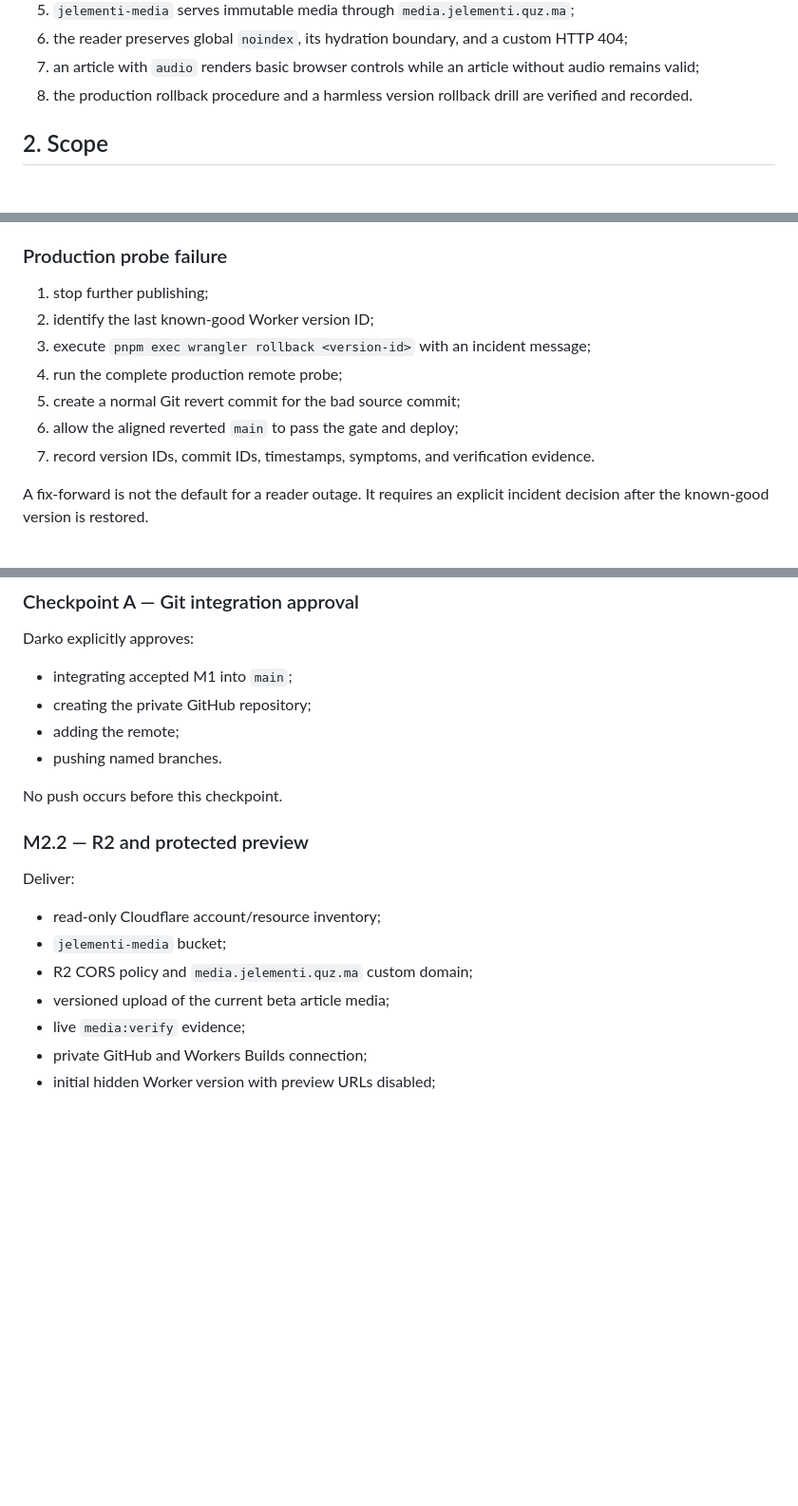
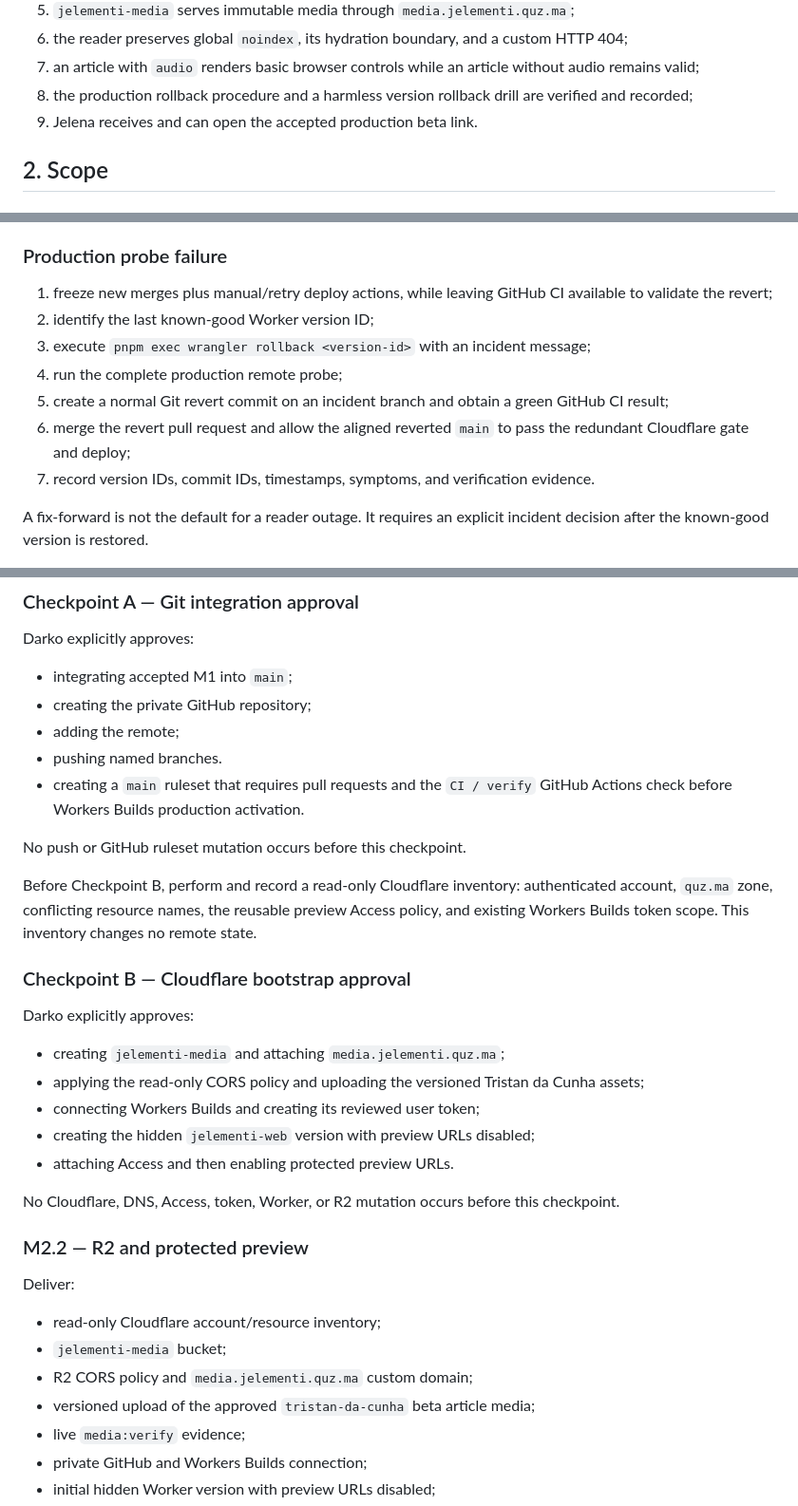
Before and after one commit to DarkoKuzmanovic/jelementi, a Markdown page: docs/specs/2026-07-26-m2-cloudflare-web-beta-design.md, 3 parts joined by grey strips. Shown at 95% size. GitHub-like rendering; blank space fills up the shorter version.

```diff
--- a/docs/specs/2026-07-26-m2-cloudflare-web-beta-design.md
+++ b/docs/specs/2026-07-26-m2-cloudflare-web-beta-design.md
@@ -37,7 +37,8 @@ M2 is complete when:
 5. `jelementi-media` serves immutable media through `media.jelementi.quz.ma`;
 6. the reader preserves global `noindex`, its hydration boundary, and a custom HTTP 404;
 7. an article with `audio` renders basic browser controls while an article without audio remains valid;
-8. the production rollback procedure and a harmless version rollback drill are verified and recorded.
+8. the production rollback procedure and a harmless version rollback drill are verified and recorded;
+9. Jelena receives and can open the accepted production beta link.
 
 ## 2. Scope
 
@@ -508,12 +519,12 @@ Darko must approve the first beta article's English copy, key claims, Sources se
 
 ### Production probe failure
 
-1. stop further publishing;
+1. freeze new merges plus manual/retry deploy actions, while leaving GitHub CI available to validate the revert;
 2. identify the last known-good Worker version ID;
 3. execute `pnpm exec wrangler rollback <version-id>` with an incident message;
 4. run the complete production remote probe;
-5. create a normal Git revert commit for the bad source commit;
-6. allow the aligned reverted `main` to pass the gate and deploy;
+5. create a normal Git revert commit on an incident branch and obtain a green GitHub CI result;
+6. merge the revert pull request and allow the aligned reverted `main` to pass the redundant Cloudflare gate and deploy;
 7. record version IDs, commit IDs, timestamps, symptoms, and verification evidence.
 
 A fix-forward is not the default for a reader outage. It requires an explicit incident decision after the known-good version is restored.
@@ -642,8 +654,23 @@ Darko explicitly approves:
 - creating the private GitHub repository;
 - adding the remote;
 - pushing named branches.
+- creating a `main` ruleset that requires pull requests and the `CI / verify` GitHub Actions check before Workers Builds production activation.
 
-No push occurs before this checkpoint.
+No push or GitHub ruleset mutation occurs before this checkpoint.
+
+Before Checkpoint B, perform and record a read-only Cloudflare inventory: authenticated account, `quz.ma` zone, conflicting resource names, the reusable preview Access policy, and existing Workers Builds token scope. This inventory changes no remote state.
+
+### Checkpoint B — Cloudflare bootstrap approval
+
+Darko explicitly approves:
+
+- creating `jelementi-media` and attaching `media.jelementi.quz.ma`;
+- applying the read-only CORS policy and uploading the versioned Tristan da Cunha assets;
+- connecting Workers Builds and creating its reviewed user token;
+- creating the hidden `jelementi-web` version with preview URLs disabled;
+- attaching Access and then enabling protected preview URLs.
+
+No Cloudflare, DNS, Access, token, Worker, or R2 mutation occurs before this checkpoint.
 
 ### M2.2 — R2 and protected preview
 
@@ -652,7 +679,7 @@ Deliver:
 - read-only Cloudflare account/resource inventory;
 - `jelementi-media` bucket;
 - R2 CORS policy and `media.jelementi.quz.ma` custom domain;
-- versioned upload of the current beta article media;
+- versioned upload of the approved `tristan-da-cunha` beta article media;
 - live `media:verify` evidence;
 - private GitHub and Workers Builds connection;
 - initial hidden Worker version with preview URLs disabled;
```
Also changed, not shown: other parts of docs/specs/2026-07-26-m2-cloudflare-web-beta-design.md (+18 -5 lines).
